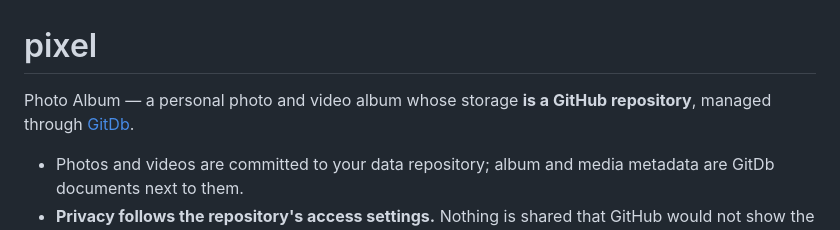
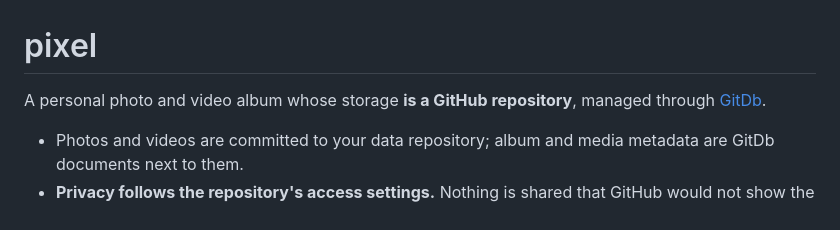
Before and after one commit to charles2ke/pixel, a Markdown page: README.md, the part around the change. Rendered like a GitHub page.

Commit message:
Update README to modify album description
Removed the word 'Photo' from the introduction.

```diff
--- a/README.md
+++ b/README.md
@@ -1,6 +1,6 @@
 # pixel
 
-Photo Album — a personal photo and video album whose storage **is a GitHub
+A personal photo and video album whose storage **is a GitHub
 repository**, managed through [GitDb](https://github.com/charles2ke/GitDb).
 
 * Photos and videos are committed to your data repository; album and media
```
